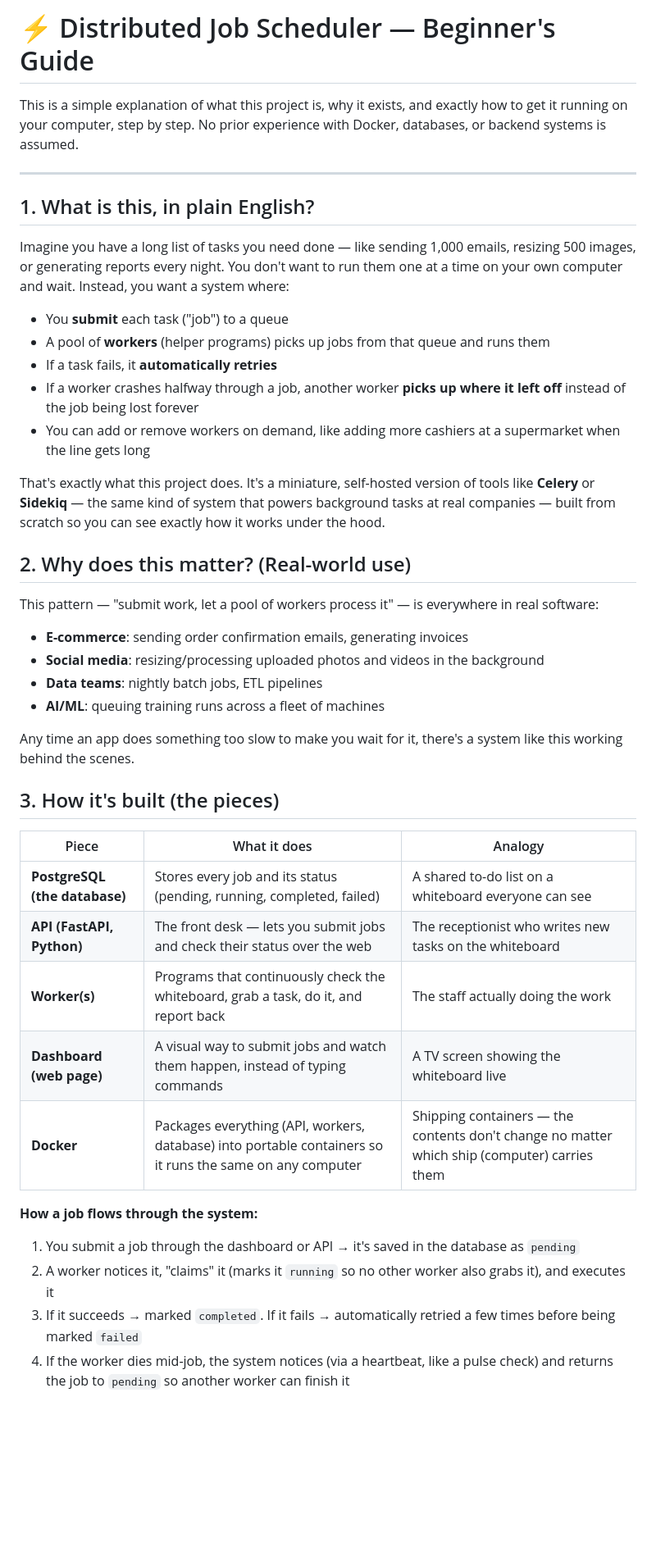
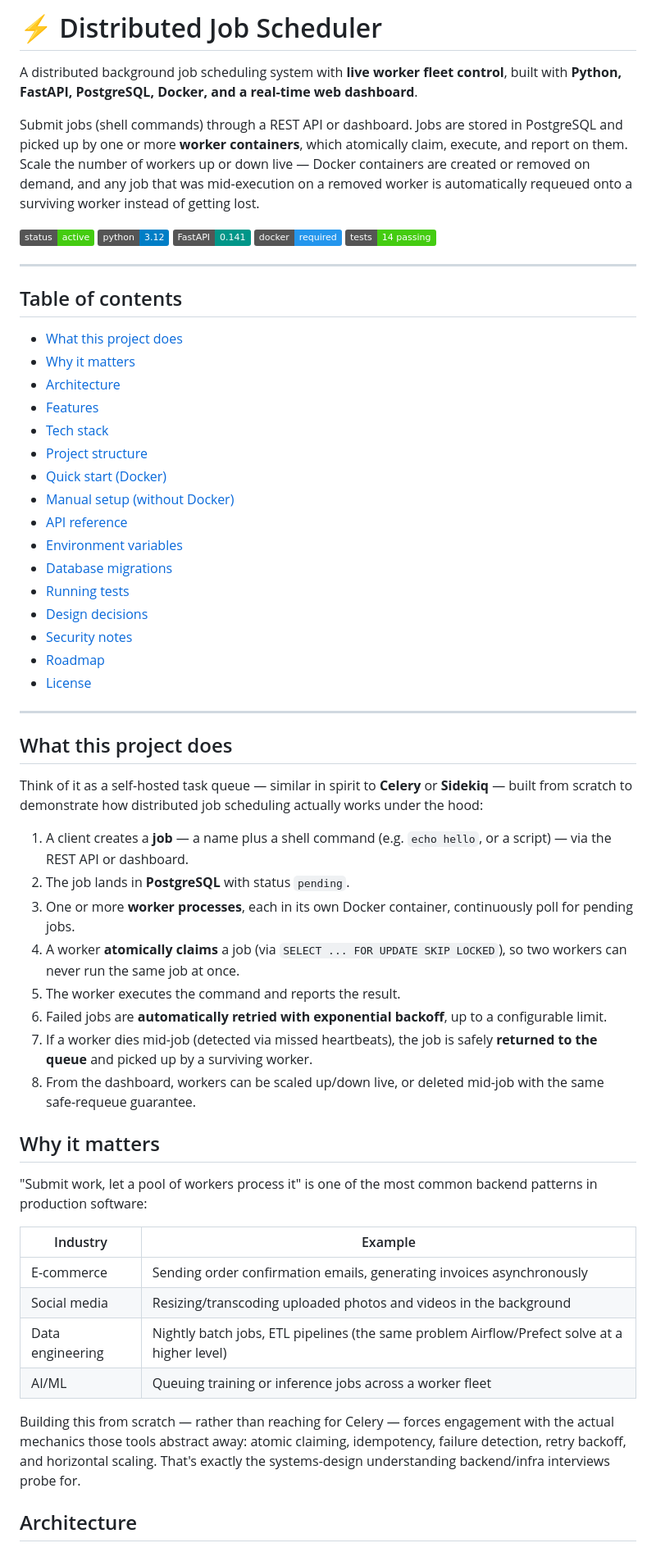
Before and after one commit to itsmehimanshu11/distributed-job-scheduler, a Markdown page: README.md, the part around one of its changes. Shown at 82% size. Drawn GitHub-style; badges without logos; blank space fills up the shorter version.

```diff
--- a/README.md
+++ b/README.md
@@ -1,45 +1,63 @@
-# ⚡ Distributed Job Scheduler — Beginner's Guide
+# ⚡ Distributed Job Scheduler
 
-This is a simple explanation of what this project is, why it exists, and exactly how to get it running on your computer, step by step. No prior experience with Docker, databases, or backend systems is assumed.
+A distributed background job scheduling system with **live worker fleet control**, built with **Python, FastAPI, PostgreSQL, Docker, and a real-time web dashboard**.
+
+Submit jobs (shell commands) through a REST API or dashboard. Jobs are stored in PostgreSQL and picked up by one or more **worker containers**, which atomically claim, execute, and report on them. Scale the number of workers up or down live — Docker containers are created or removed on demand, and any job that was mid-execution on a removed worker is automatically requeued onto a surviving worker instead of getting lost.
+
+![Status](https://img.shields.io/badge/status-active-brightgreen)
+![Python](https://img.shields.io/badge/python-3.12-blue)
+![FastAPI](https://img.shields.io/badge/FastAPI-0.141-009688)
+![Docker](https://img.shields.io/badge/docker-required-2496ED)
+![Tests](https://img.shields.io/badge/tests-14%20passing-brightgreen)
 
 ---
 
-## 1. What is this, in plain English?
+## Table of contents
 
-Imagine you have a long list of tasks you need done — like sending 1,000 emails, resizing 500 images, or generating reports every night. You don't want to run them one at a time on your own computer and wait. Instead, you want a system where:
+- [What this project does](#what-this-project-does)
+- [Why it matters](#why-it-matters)
+- [Architecture](#architecture)
+- [Features](#features)
+- [Tech stack](#tech-stack)
+- [Project structure](#project-structure)
+- [Quick start (Docker)](#quick-start-docker)
+- [Manual setup (without Docker)](#manual-setup-without-docker)
+- [API reference](#api-reference)
+- [Environment variables](#environment-variables)
+- [Database migrations](#database-migrations)
+- [Running tests](#running-tests)
+- [Design decisions](#design-decisions)
+- [Security notes](#security-notes)
+- [Roadmap](#roadmap)
+- [License](#license)
 
-- You **submit** each task ("job") to a queue
-- A pool of **workers** (helper programs) picks up jobs from that queue and runs them
-- If a task fails, it **automatically retries**
-- If a worker crashes halfway through a job, another worker **picks up where it left off** instead of the job being lost forever
-- You can add or remove workers on demand, like adding more cashiers at a supermarket when the line gets long
+---
 
-That's exactly what this project does. It's a miniature, self-hosted version of tools like **Celery** or **Sidekiq** — the same kind of system that powers background tasks at real companies — built from scratch so you can see exactly how it works under the hood.
+## What this project does
 
-## 2. Why does this matter? (Real-world use)
+Think of it as a self-hosted task queue — similar in spirit to **Celery** or **Sidekiq** — built from scratch to demonstrate how distributed job scheduling actually works under the hood:
 
-This pattern — "submit work, let a pool of workers process it" — is everywhere in real software:
+1. A client creates a **job** — a name plus a shell command (e.g. `echo hello`, or a script) — via the REST API or dashboard.
+2. The job lands in **PostgreSQL** with status `pending`.
+3. One or more **worker processes**, each in its own Docker container, continuously poll for pending jobs.
+4. A worker **atomically claims** a job (via `SELECT ... FOR UPDATE SKIP LOCKED`), so two workers can never run the same job at once.
+5. The worker executes the command and reports the result.
+6. Failed jobs are **automatically retried with exponential backoff**, up to a configurable limit.
+7. If a worker dies mid-job (detected via missed heartbeats), the job is safely **returned to the queue** and picked up by a surviving worker.
+8. From the dashboard, workers can be scaled up/down live, or deleted mid-job with the same safe-requeue guarantee.
 
-- **E-commerce**: sending order confirmation emails, generating invoices
-- **Social media**: resizing/processing uploaded photos and videos in the background
-- **Data teams**: nightly batch jobs, ETL pipelines
-- **AI/ML**: queuing training runs across a fleet of machines
+## Why it matters
 
-Any time an app does something too slow to make you wait for it, there's a system like this working behind the scenes.
+"Submit work, let a pool of workers process it" is one of the most common backend patterns in production software:
 
-## 3. How it's built (the pieces)
+| Industry | Example |
+|---|---|
+| E-commerce | Sending order confirmation emails, generating invoices asynchronously |
+| Social media | Resizing/transcoding uploaded photos and videos in the background |
+| Data engineering | Nightly batch jobs, ETL pipelines (the same problem Airflow/Prefect solve at a higher level) |
+| AI/ML | Queuing training or inference jobs across a worker fleet |
 
-| Piece | What it does | Analogy |
-|---|---|---|
-| **PostgreSQL (the database)** | Stores every job and its status (pending, running, completed, failed) | A shared to-do list on a whiteboard everyone can see |
-| **API (FastAPI, Python)** | The front desk — lets you submit jobs and check their status over the web | The receptionist who writes new tasks on the whiteboard |
-| **Worker(s)** | Programs that continuously check the whiteboard, grab a task, do it, and report back | The staff actually doing the work |
-| **Dashboard (web page)** | A visual way to submit jobs and watch them happen, instead of typing commands | A TV screen showing the whiteboard live |
-| **Docker** | Packages everything (API, workers, database) into portable containers so it runs the same on any computer | Shipping containers — the contents don't change no matter which ship (computer) carries them |
+Building this from scratch — rather than reaching for Celery — forces engagement with the actual mechanics those tools abstract away: atomic claiming, idempotency, failure detection, retry backoff, and horizontal scaling. That's exactly the systems-design understanding backend/infra interviews probe for.
 
-**How a job flows through the system:**
-1. You submit a job through the dashboard or API → it's saved in the database as `pending`
-2. A worker notices it, "claims" it (marks it `running` so no other worker also grabs it), and executes it
-3. If it succeeds → marked `completed`. If it fails → automatically retried a few times before being marked `failed`
-4. If the worker dies mid-job, the system notices (via a heartbeat, like a pulse check) and returns the job to `pending` so another worker can finish it
+## Architecture
 
```
Also changed, not shown: other parts of README.md (+218 -113 lines).
